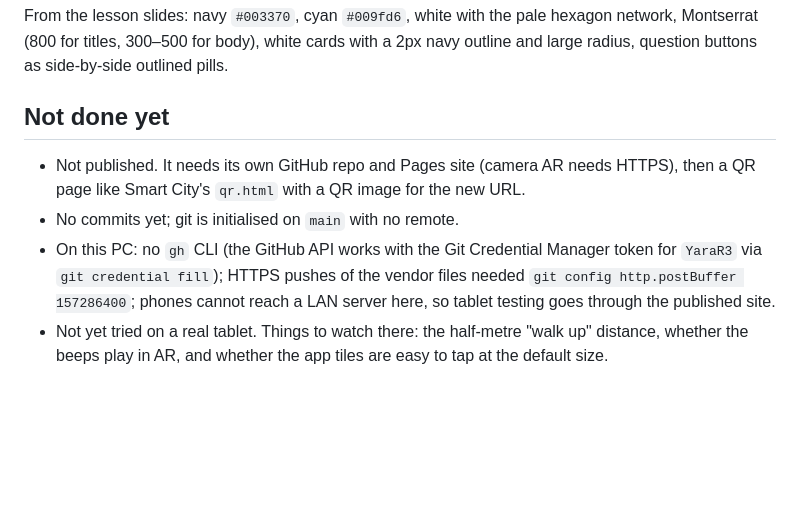
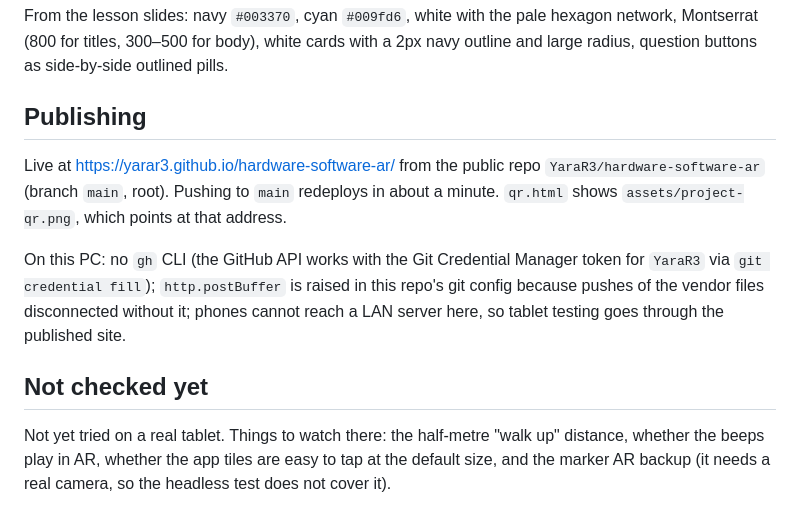
Before and after one commit to YaraR3/hardware-software-ar, a Markdown page: CLAUDE.md, the part around the change. Rendered like a GitHub page; blank space fills up the shorter version.

Commit message:
Record where the site is published
Co-Authored-By: Claude Opus 5.5 <noreply@anthropic.com>

```diff
--- a/CLAUDE.md
+++ b/CLAUDE.md
@@ -112,14 +112,19 @@ From the lesson slides: navy `#003370`, cyan `#009fd6`, white with the pale hexa
 Montserrat (800 for titles, 300–500 for body), white cards with a 2px navy outline and large
 radius, question buttons as side-by-side outlined pills.
 
-## Not done yet
+## Publishing
 
-- Not published. It needs its own GitHub repo and Pages site (camera AR needs HTTPS), then a
-  QR page like Smart City's `qr.html` with a QR image for the new URL.
-- No commits yet; git is initialised on `main` with no remote.
-- On this PC: no `gh` CLI (the GitHub API works with the Git Credential Manager token for
-  `YaraR3` via `git credential fill`); HTTPS pushes of the vendor files needed
-  `git config http.postBuffer 157286400`; phones cannot reach a LAN server here, so tablet
-  testing goes through the published site.
-- Not yet tried on a real tablet. Things to watch there: the half-metre "walk up" distance,
-  whether the beeps play in AR, and whether the app tiles are easy to tap at the default size.
+Live at https://yarar3.github.io/hardware-software-ar/ from the public repo
+`YaraR3/hardware-software-ar` (branch `main`, root). Pushing to `main` redeploys in about a
+minute. `qr.html` shows `assets/project-qr.png`, which points at that address.
+
+On this PC: no `gh` CLI (the GitHub API works with the Git Credential Manager token for
+`YaraR3` via `git credential fill`); `http.postBuffer` is raised in this repo's git config
+because pushes of the vendor files disconnected without it; phones cannot reach a LAN server
+here, so tablet testing goes through the published site.
+
+## Not checked yet
+
+Not yet tried on a real tablet. Things to watch there: the half-metre "walk up" distance,
+whether the beeps play in AR, whether the app tiles are easy to tap at the default size, and
+the marker AR backup (it needs a real camera, so the headless test does not cover it).
```
